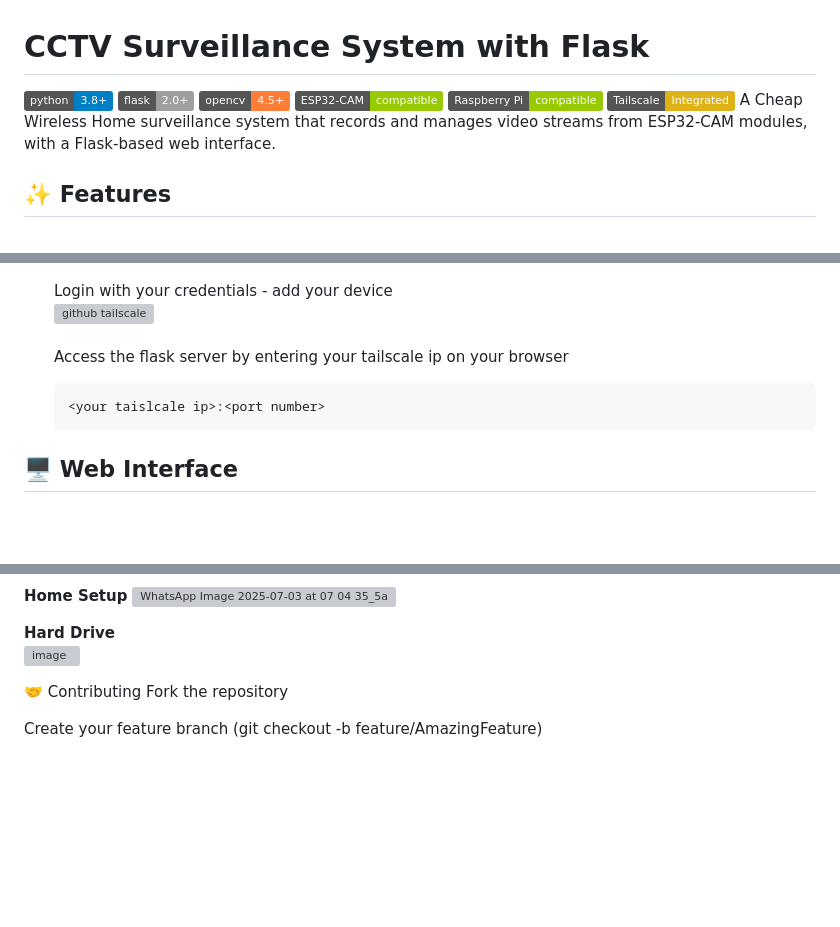
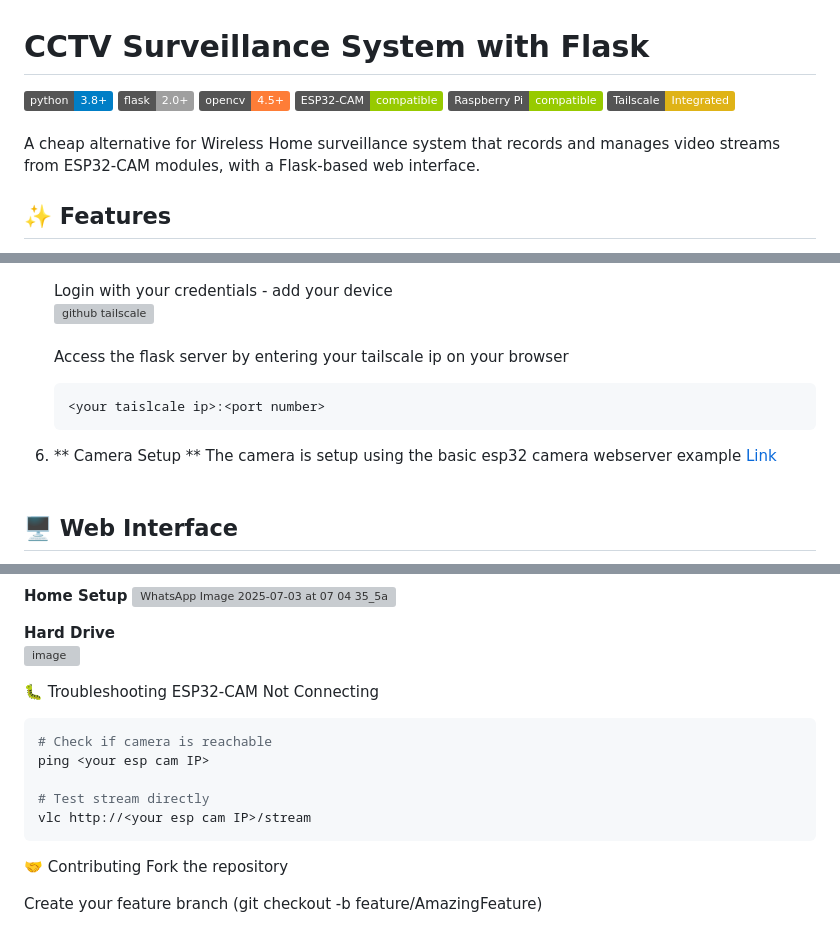
Before and after one commit to sahamon-141/CCTV, a Markdown page: README.md, 3 parts joined by grey strips. Drawn GitHub-style; badges without logos; blank space fills up the shorter version; grey boxes are pictures that could not be loaded.

````diff
--- a/README.md
+++ b/README.md
@@ -5,8 +5,8 @@
 ![OpenCV](https://img.shields.io/badge/opencv-4.5%2B-orange)
 ![ESP32-CAM](https://img.shields.io/badge/ESP32--CAM-compatible-green)
 ![Raspberry Pi 4](https://img.shields.io/badge/Raspberry_Pi-compatible-green)
-![Tailscale](https://img.shields.io/badge/Tailscale-Integrated-yellow)
-A Cheap Wireless Home surveillance system that records and manages video streams from ESP32-CAM modules, with a Flask-based web interface.
+![Tailscale](https://img.shields.io/badge/Tailscale-Integrated-yellow)<br/><br/>
+A cheap alternative for Wireless Home surveillance system that records and manages video streams from ESP32-CAM modules, with a Flask-based web interface.
 
 ## ✨ Features
 
@@ -69,6 +69,8 @@ A Cheap Wireless Home surveillance system that records and manages video streams
     ```bash
     <your taislcale ip>:<port number>
     ```
+8.  ** Camera Setup **
+    The camera is setup using the basic esp32 camera webserver example [Link](https://github.com/espressif/arduino-esp32/tree/master/libraries/ESP32/examples/Camera/CameraWebServer)<br/><br/>
 ## 🖥️ Web Interface
 **Main Dashboard**
 ![image](https://github.com/user-attachments/assets/495886c6-dc3b-4841-8cf4-f3163f038b40)
@@ -105,6 +107,15 @@ Actions:
 **Hard Drive**<br/>
 ![image](https://github.com/user-attachments/assets/4c9a81a6-df8d-41d9-a8cb-336fcb436647)
 
+🐛 Troubleshooting
+ESP32-CAM Not Connecting
+```bash
+# Check if camera is reachable
+ping <your esp cam IP>
+
+# Test stream directly
+vlc http://<your esp cam IP>/stream
+```
 
 🤝 Contributing
 Fork the repository
````
